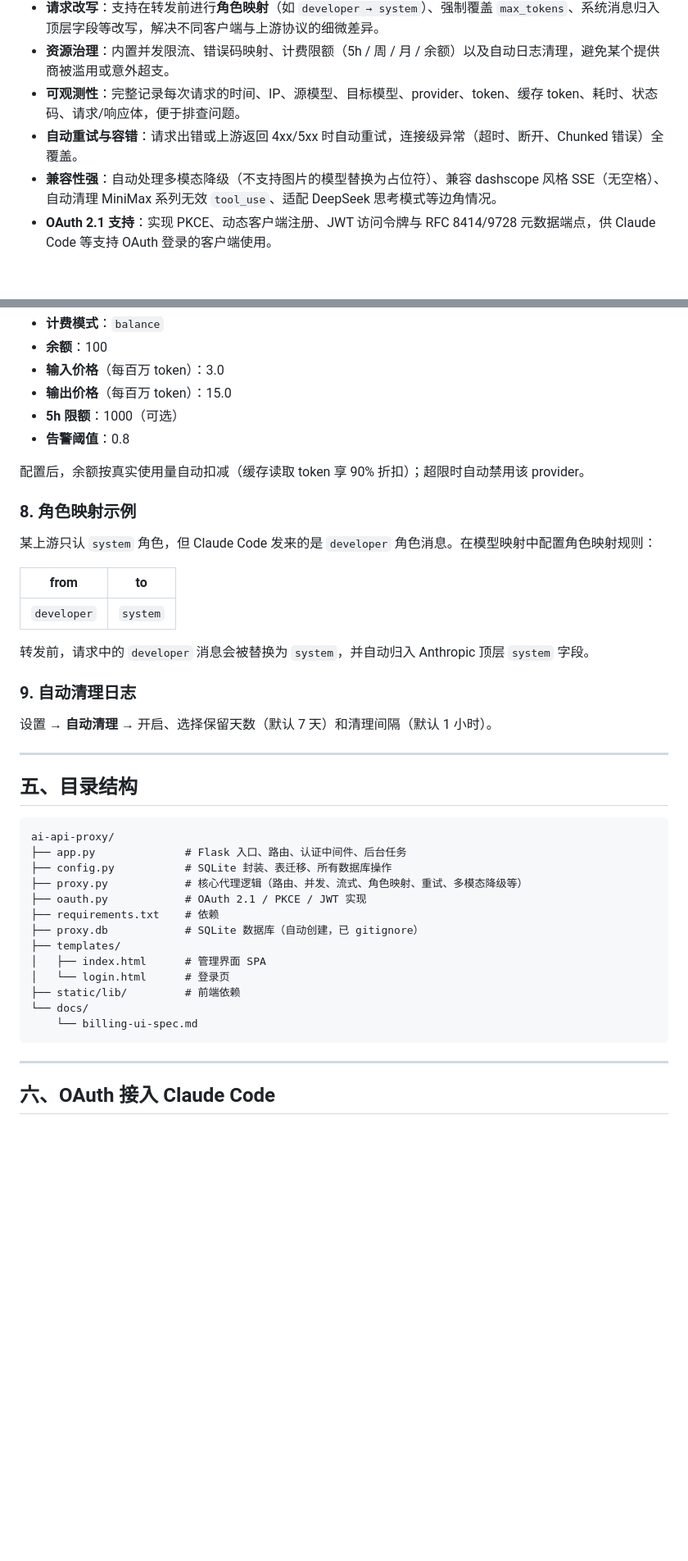
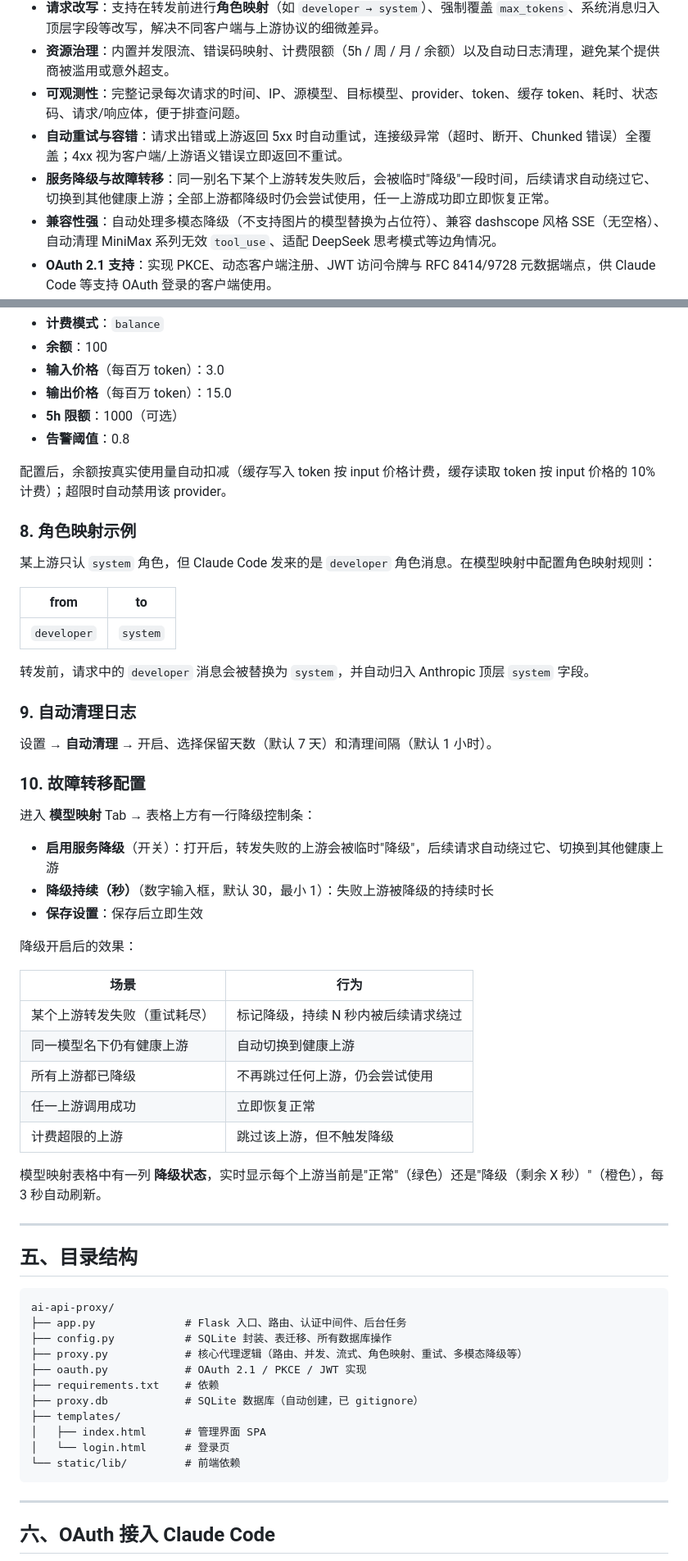
Before and after one commit to sky-unicorn/vibe-coding-proxy, a Markdown page: README.md, 2 parts joined by grey strips. Shown at 82% size. Drawn GitHub-style; blank space fills up the shorter version.

````diff
--- a/README.md
+++ b/README.md
@@ -11,7 +11,8 @@
 - **请求改写**：支持在转发前进行**角色映射**（如 `developer → system`）、强制覆盖 `max_tokens`、系统消息归入顶层字段等改写，解决不同客户端与上游协议的细微差异。
 - **资源治理**：内置并发限流、错误码映射、计费限额（5h / 周 / 月 / 余额）以及自动日志清理，避免某个提供商被滥用或意外超支。
 - **可观测性**：完整记录每次请求的时间、IP、源模型、目标模型、provider、token、缓存 token、耗时、状态码、请求/响应体，便于排查问题。
-- **自动重试与容错**：请求出错或上游返回 4xx/5xx 时自动重试，连接级异常（超时、断开、Chunked 错误）全覆盖。
+- **自动重试与容错**：请求出错或上游返回 5xx 时自动重试，连接级异常（超时、断开、Chunked 错误）全覆盖；4xx 视为客户端/上游语义错误立即返回不重试。
+- **服务降级与故障转移**：同一别名下某个上游转发失败后，会被临时"降级"一段时间，后续请求自动绕过它、切换到其他健康上游；全部上游都降级时仍会尝试使用，任一上游成功即立即恢复正常。
 - **兼容性强**：自动处理多模态降级（不支持图片的模型替换为占位符）、兼容 dashscope 风格 SSE（无空格）、自动清理 MiniMax 系列无效 `tool_use`、适配 DeepSeek 思考模式等边角情况。
 - **OAuth 2.1 支持**：实现 PKCE、动态客户端注册、JWT 访问令牌与 RFC 8414/9728 元数据端点，供 Claude Code 等支持 OAuth 登录的客户端使用。
 
@@ -331,7 +368,7 @@ curl -X POST http://localhost:5000/openai/responses \
 - **5h 限额**：1000（可选）
 - **告警阈值**：0.8
 
-配置后，余额按真实使用量自动扣减（缓存读取 token 享 90% 折扣）；超限时自动禁用该 provider。
+配置后，余额按真实使用量自动扣减（缓存写入 token 按 input 价格计费，缓存读取 token 按 input 价格的 10% 计费）；超限时自动禁用该 provider。
 
 ### 8. 角色映射示例
 
@@ -346,6 +383,26 @@ curl -X POST http://localhost:5000/openai/responses \
 ### 9. 自动清理日志
 
 设置 → **自动清理** → 开启、选择保留天数（默认 7 天）和清理间隔（默认 1 小时）。
+
+### 10. 故障转移配置
+
+进入 **模型映射** Tab → 表格上方有一行降级控制条：
+
+- **启用服务降级**（开关）：打开后，转发失败的上游会被临时"降级"，后续请求自动绕过它、切换到其他健康上游
+- **降级持续（秒）**（数字输入框，默认 30，最小 1）：失败上游被降级的持续时长
+- **保存设置**：保存后立即生效
+
+降级开启后的效果：
+
+| 场景 | 行为 |
+| --- | --- |
+| 某个上游转发失败（重试耗尽） | 标记降级，持续 N 秒内被后续请求绕过 |
+| 同一模型名下仍有健康上游 | 自动切换到健康上游 |
+| 所有上游都已降级 | 不再跳过任何上游，仍会尝试使用 |
+| 任一上游调用成功 | 立即恢复正常 |
+| 计费超限的上游 | 跳过该上游，但不触发降级 |
+
+模型映射表格中有一列 **降级状态**，实时显示每个上游当前是"正常"（绿色）还是"降级（剩余 X 秒）"（橙色），每 3 秒自动刷新。
 
 ---
 
@@ -362,9 +419,7 @@ ai-api-proxy/
 ├── templates/
 │   ├── index.html      # 管理界面 SPA
 │   └── login.html      # 登录页
-├── static/lib/         # 前端依赖
-└── docs/
-    └── billing-ui-spec.md
+└── static/lib/         # 前端依赖
 ```
 
 ---
````
Also changed, not shown: other parts of README.md (+58 -20 lines).
